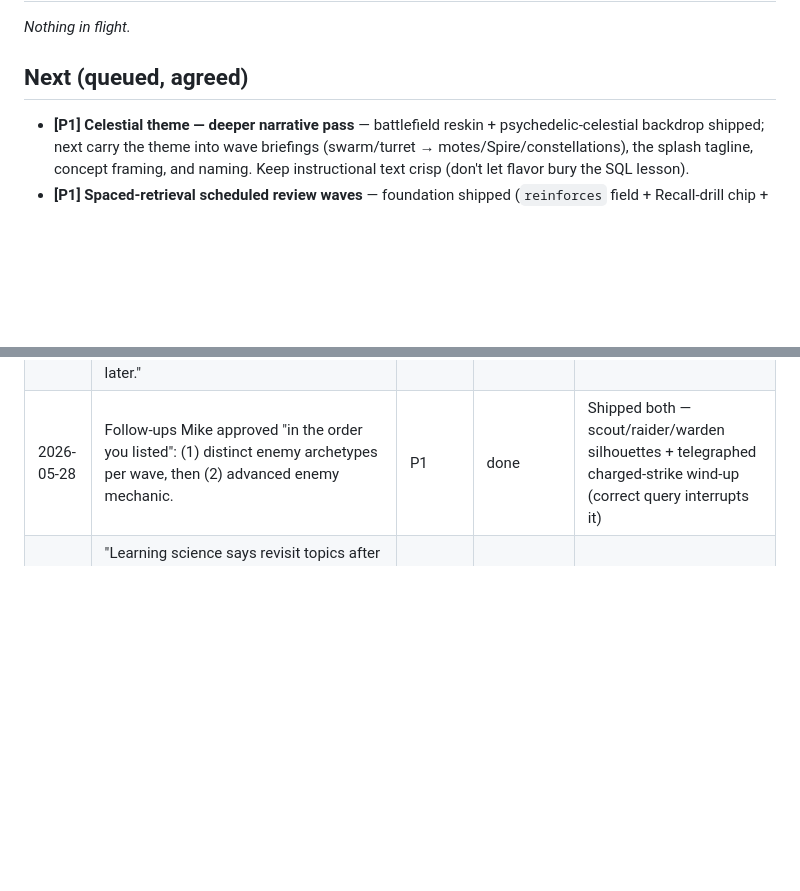
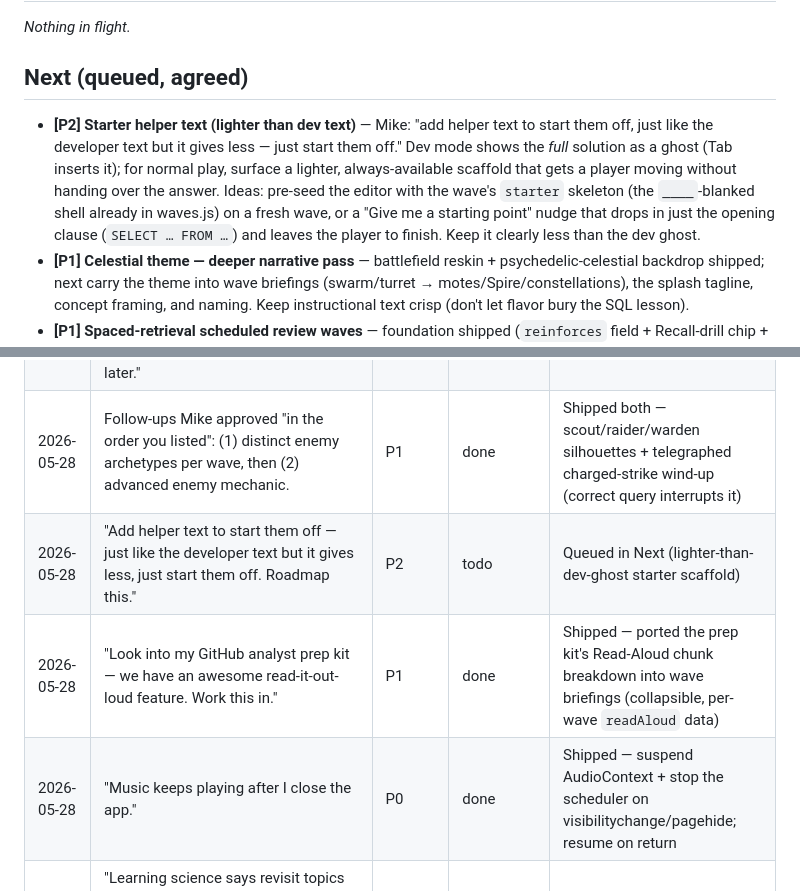
Before and after one commit to michaelnocito/sql-quest, a Markdown page: ROADMAP.md, 2 parts joined by grey strips. Drawn GitHub-style; blank space fills up the shorter version.

Commit message:
Roadmap: queue starter helper text; log read-aloud + music-stop feedback
Co-Authored-By: Claude Opus 4.7 <noreply@anthropic.com>

```diff
--- a/ROADMAP.md
+++ b/ROADMAP.md
@@ -12,6 +12,7 @@ then moves into **Now / Next / Later / Icebox**. Done items drop to **Shipped**.
 _Nothing in flight._
 
 ## Next (queued, agreed)
+- **[P2] Starter helper text (lighter than dev text)** — Mike: "add helper text to start them off, just like the developer text but it gives less — just start them off." Dev mode shows the *full* solution as a ghost (Tab inserts it); for normal play, surface a lighter, always-available scaffold that gets a player moving without handing over the answer. Ideas: pre-seed the editor with the wave's `starter` skeleton (the `____`-blanked shell already in waves.js) on a fresh wave, or a "Give me a starting point" nudge that drops in just the opening clause (`SELECT … FROM …`) and leaves the player to finish. Keep it clearly less than the dev ghost.
 - **[P1] Celestial theme — deeper narrative pass** — battlefield reskin + psychedelic-celestial backdrop shipped; next carry the theme into wave briefings (swarm/turret → motes/Spire/constellations), the splash tagline, concept framing, and naming. Keep instructional text crisp (don't let flavor bury the SQL lesson).
 - **[P1] Spaced-retrieval scheduled review waves** — foundation shipped (`reinforces` field + Recall-drill chip + layered solutions). Next: as Waves 4–7 land, author dedicated "Recon" review beats on expanding gaps (~1, 3, 7 waves after a concept is introduced) that re-test an earlier verb in a *fresh* schema. Truly works retrieval into combat.
 - **[P2] Turret muzzle flash + recoil** — make the base feel like it fires, not just the enemies exploding.
@@ -62,6 +63,9 @@ Raw incoming notes from Mike. Newest first. Triaged into the lists above.
 | 2026-05-28 | "Translate the audio into a stage theme. Keep the FF *combat/play* but the theme can deviate from FF. Look up themes that appeal to both men and women — don't make it just for young boys (and don't pander/superficially target one gender)." Picked direction #1 of three offered. | P1 | done | Shipped (Celestial Cartographer battlefield reskin); deeper narrative pass queued in Next |
 | 2026-05-28 | "Push toward the Final Fantasy (FF4/FF7) vibe — give the enemy a chance to attack. Simplified for now: correct command = you hit the enemy; incorrect command = the enemy hits you for a little damage. More advanced enemy mechanic TBD later." | P1 | done | Shipped (kept syntax errors damage-free, only wrong *answers* draw a counterattack) |
 | 2026-05-28 | Follow-ups Mike approved "in the order you listed": (1) distinct enemy archetypes per wave, then (2) advanced enemy mechanic. | P1 | done | Shipped both — scout/raider/warden silhouettes + telegraphed charged-strike wind-up (correct query interrupts it) |
+| 2026-05-28 | "Add helper text to start them off — just like the developer text but it gives less, just start them off. Roadmap this." | P2 | todo | Queued in Next (lighter-than-dev-ghost starter scaffold) |
+| 2026-05-28 | "Look into my GitHub analyst prep kit — we have an awesome read-it-out-loud feature. Work this in." | P1 | done | Shipped — ported the prep kit's Read-Aloud chunk breakdown into wave briefings (collapsible, per-wave `readAloud` data) |
+| 2026-05-28 | "Music keeps playing after I close the app." | P0 | done | Shipped — suspend AudioContext + stop the scheduler on visibilitychange/pagehide; resume on return |
 | 2026-05-28 | "Learning science says revisit topics after a short break — work spaced retrieval into combat. SELECT (and earlier verbs) need to come back later, layered as we progress. Per-level and/or a clickable feature — weigh pros/cons and recommend." | P1 | partial | Foundation shipped (`reinforces` + Recall chip + layered solutions); scheduled review waves queued in Next |
 | 2026-05-28 | "Loving the music but it needs more variety — it's repetitive. Players go 15–20 min blocks. Goal ~10 min of decent music; for now build 5 min of non-looped music, roadmap the rest." | P2 | done | Shipped (~5 min through-composed); ~10 min in Next |
 | 2026-05-28 | "No background music, and I think we need a start splash screen that timestamps the build in Eastern time, standard (not military) — and the audio can start after clearing the start screen." | P1 | done | Shipped |
```
